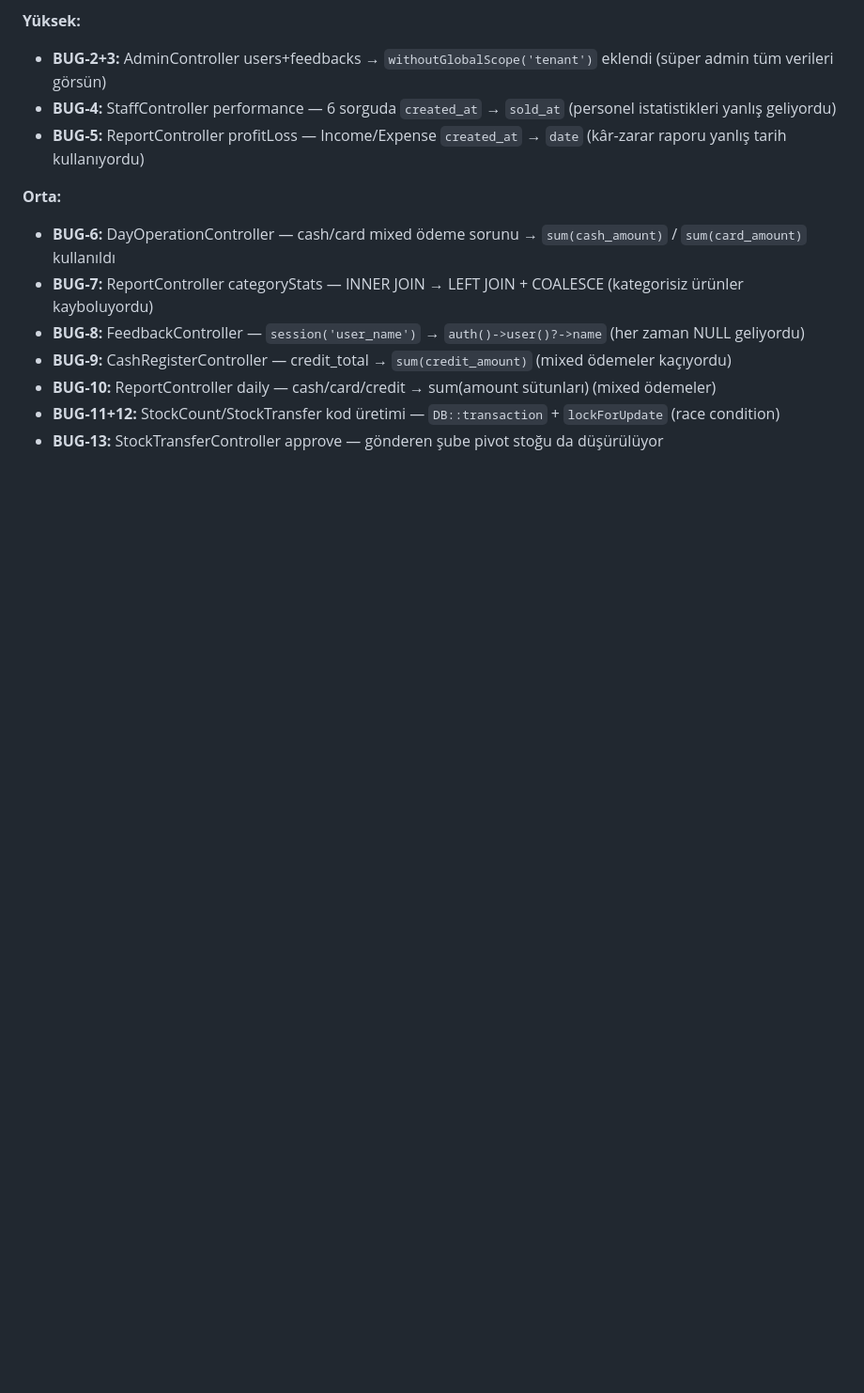
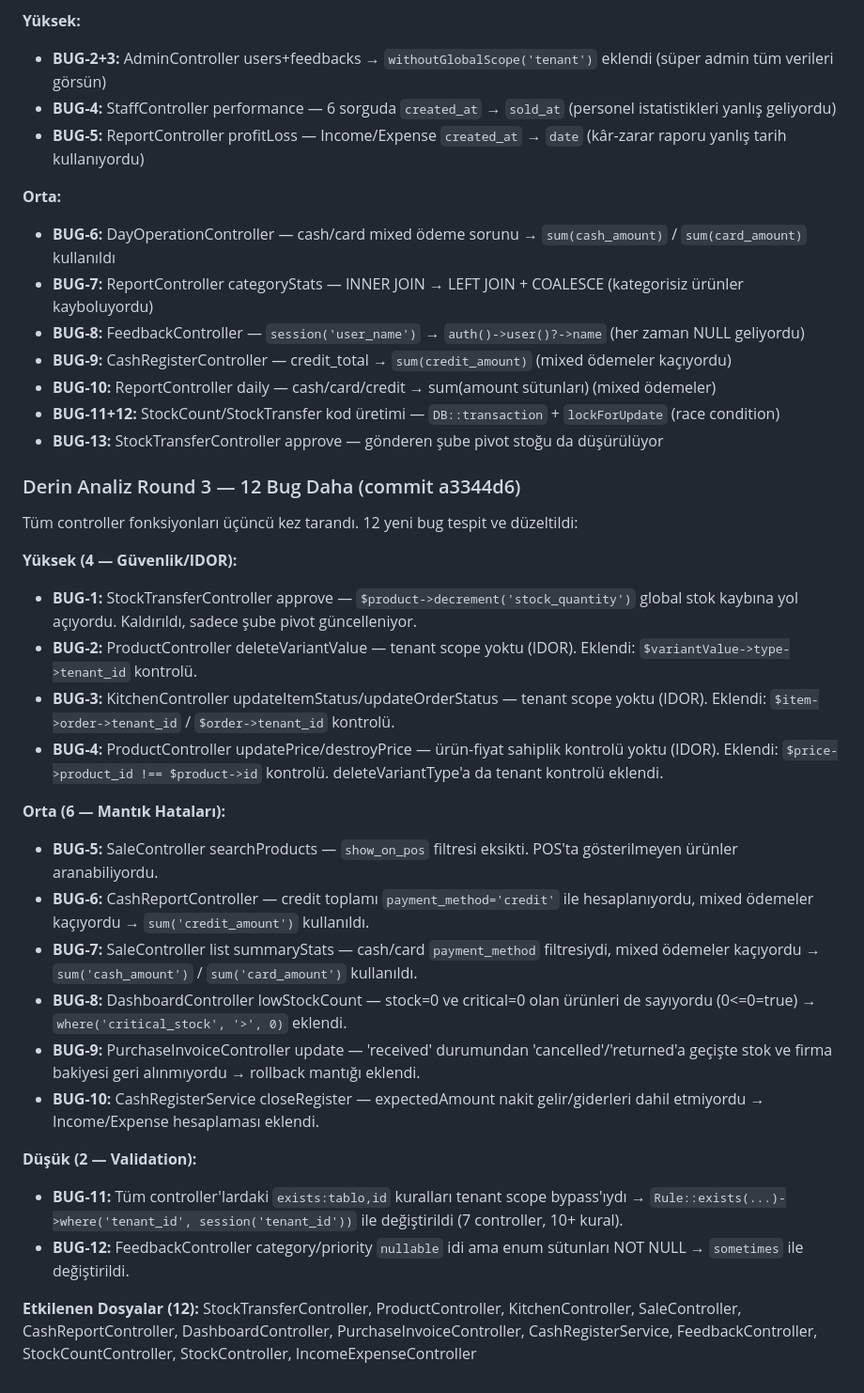
Before and after one commit to emraresoftware/emarepos, a Markdown page: emarepos_hafiza.md, the part around the change. Shown at 94% size. Drawn GitHub-style; blank space fills up the shorter version.

Commit message:
docs: hafıza güncelleme — round 3 derin analiz (12 bug)

```diff
--- a/emarepos_hafiza.md
+++ b/emarepos_hafiza.md
@@ -1223,3 +1223,28 @@ Tüm controller fonksiyonları tekrar tarandı. 13 yeni bug tespit ve düzeltild
 - **BUG-10:** ReportController daily — cash/card/credit → sum(amount sütunları) (mixed ödemeler)
 - **BUG-11+12:** StockCount/StockTransfer kod üretimi — `DB::transaction` + `lockForUpdate` (race condition)
 - **BUG-13:** StockTransferController approve — gönderen şube pivot stoğu da düşürülüyor
+
+### Derin Analiz Round 3 — 12 Bug Daha (commit a3344d6)
+
+Tüm controller fonksiyonları üçüncü kez tarandı. 12 yeni bug tespit ve düzeltildi:
+
+**Yüksek (4 — Güvenlik/IDOR):**
+- **BUG-1:** StockTransferController approve — `$product->decrement('stock_quantity')` global stok kaybına yol açıyordu. Kaldırıldı, sadece şube pivot güncelleniyor.
+- **BUG-2:** ProductController deleteVariantValue — tenant scope yoktu (IDOR). Eklendi: `$variantValue->type->tenant_id` kontrolü.
+- **BUG-3:** KitchenController updateItemStatus/updateOrderStatus — tenant scope yoktu (IDOR). Eklendi: `$item->order->tenant_id` / `$order->tenant_id` kontrolü.
+- **BUG-4:** ProductController updatePrice/destroyPrice — ürün-fiyat sahiplik kontrolü yoktu (IDOR). Eklendi: `$price->product_id !== $product->id` kontrolü. deleteVariantType'a da tenant kontrolü eklendi.
+
+**Orta (6 — Mantık Hataları):**
+- **BUG-5:** SaleController searchProducts — `show_on_pos` filtresi eksikti. POS'ta gösterilmeyen ürünler aranabiliyordu.
+- **BUG-6:** CashReportController — credit toplamı `payment_method='credit'` ile hesaplanıyordu, mixed ödemeler kaçıyordu → `sum('credit_amount')` kullanıldı.
+- **BUG-7:** SaleController list summaryStats — cash/card `payment_method` filtresiydi, mixed ödemeler kaçıyordu → `sum('cash_amount')` / `sum('card_amount')` kullanıldı.
+- **BUG-8:** DashboardController lowStockCount — stock=0 ve critical=0 olan ürünleri de sayıyordu (0<=0=true) → `where('critical_stock', '>', 0)` eklendi.
+- **BUG-9:** PurchaseInvoiceController update — 'received' durumundan 'cancelled'/'returned'a geçişte stok ve firma bakiyesi geri alınmıyordu → rollback mantığı eklendi.
+- **BUG-10:** CashRegisterService closeRegister — expectedAmount nakit gelir/giderleri dahil etmiyordu → Income/Expense hesaplaması eklendi.
+
+**Düşük (2 — Validation):**
+- **BUG-11:** Tüm controller'lardaki `exists:tablo,id` kuralları tenant scope bypass'ıydı → `Rule::exists(...)->where('tenant_id', session('tenant_id'))` ile değiştirildi (7 controller, 10+ kural).
+- **BUG-12:** FeedbackController category/priority `nullable` idi ama enum sütunları NOT NULL → `sometimes` ile değiştirildi.
+
+**Etkilenen Dosyalar (12):**
+StockTransferController, ProductController, KitchenController, SaleController, CashReportController, DashboardController, PurchaseInvoiceController, CashRegisterService, FeedbackController, StockCountController, StockController, IncomeExpenseController
```
